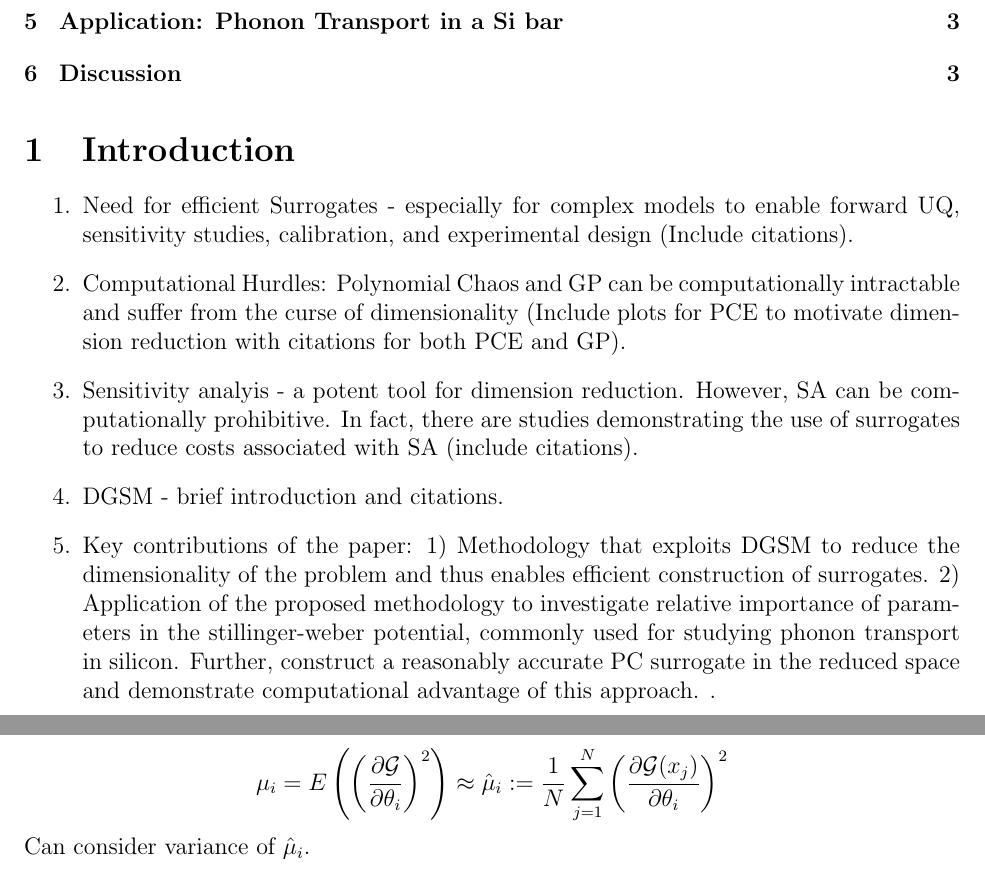
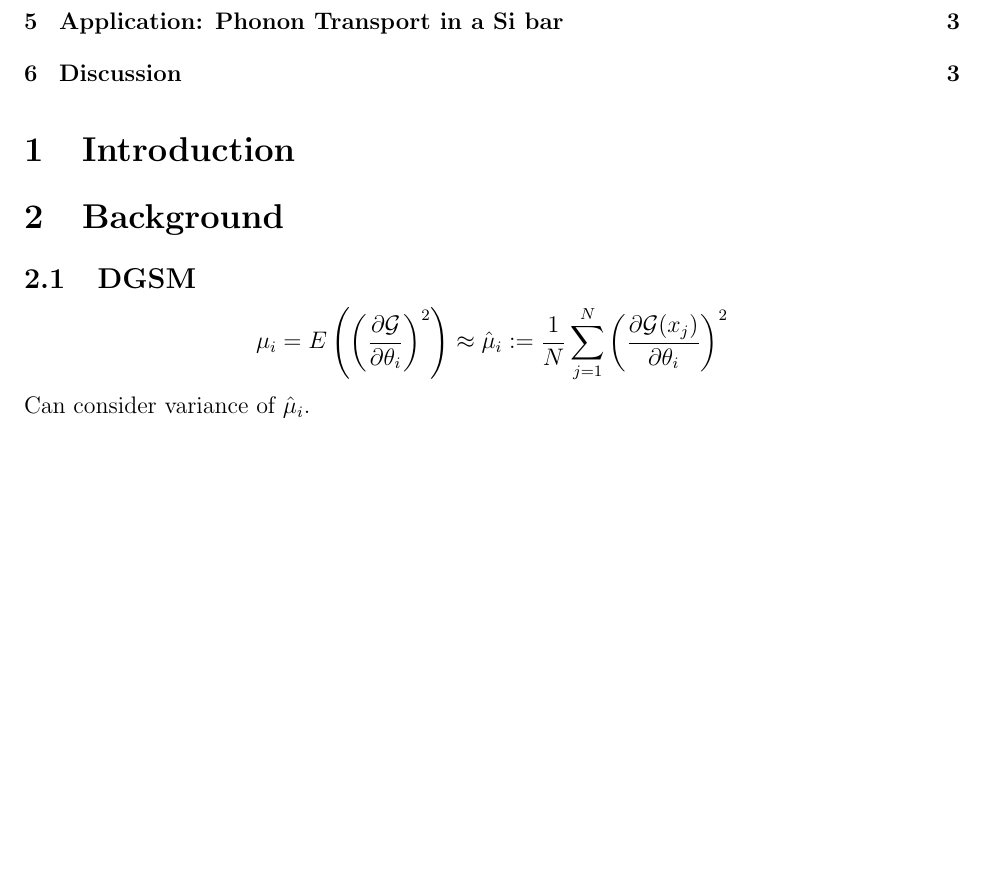
Before and after one commit to vohramanav/DGSM_PCE_MD, a LaTeX document (Paper/DGSM_PCE_MD_paper.tex, which reads Paper/intro.tex): two parts of pages 2 and 3 of 3 before the commit and part of page 2 of 3 after it, the two joined at a grey line, cut so that both start at the same text, the shorter picture padded with empty space. Compiled offline with pdfLaTeX.

Commit message:
moved intro to a separate file

```diff
--- a/Paper/DGSM_PCE_MD_paper.tex
+++ b/Paper/DGSM_PCE_MD_paper.tex
@@ -32,23 +32,7 @@
 
 \tableofcontents
 
-\section{Introduction}
-\begin{enumerate}
-\item Need for efficient Surrogates - especially for complex models to enable forward UQ,
-sensitivity studies, calibration, and experimental design (Include citations).
-\item Computational Hurdles: Polynomial Chaos and GP can be computationally
-intractable and suffer from the curse of dimensionality (Include plots for PCE
-to motivate dimension reduction with citations for both PCE and GP).
-\item Sensitivity analyis - a potent tool for dimension reduction. However, SA can be
-computationally prohibitive. In fact, there are studies demonstrating the use of
-surrogates to reduce costs associated with SA (include citations).
-\item DGSM - brief introduction and citations.
-\item Key contributions of the paper: 1) Methodology that exploits DGSM to reduce the
-dimensionality of the problem and thus enables efficient construction of surrogates.
-2) Application of the proposed methodology to investigate relative importance of
-parameters in the stillinger-weber potential, commonly used for studying phonon transport in silicon. Further, construct a reasonably accurate PC surrogate in the reduced
-space and demonstrate computational advantage of this approach. .
-\end{enumerate}
+\input{intro}
 
 \section{Background}
 \subsection{DGSM}
--- /dev/null
+++ b/Paper/intro.tex
@@ -0,0 +1,19 @@
+\section{Introduction}
+\label{sec:intro}
+
+%\begin{enumerate}
+%\item Need for efficient Surrogates - especially for complex models to enable forward UQ,
+%sensitivity studies, calibration, and experimental design (Include citations).
+%\item Computational Hurdles: Polynomial Chaos and GP can be computationally
+%intractable and suffer from the curse of dimensionality (Include plots for PCE
+%to motivate dimension reduction with citations for both PCE and GP).
+%\item Sensitivity analyis - a potent tool for dimension reduction. However, SA can be
+%computationally prohibitive. In fact, there are studies demonstrating the use of
+%surrogates to reduce costs associated with SA (include citations).
+%\item DGSM - brief introduction and citations.
+%\item Key contributions of the paper: 1) Methodology that exploits DGSM to reduce the
+%dimensionality of the problem and thus enables efficient construction of surrogates.
+%2) Application of the proposed methodology to investigate relative importance of
+%parameters in the stillinger-weber potential, commonly used for studying phonon transport in silicon. Further, construct a reasonably accurate PC surrogate in the reduced
+%space and demonstrate computational advantage of this approach. .
+%\end{enumerate}
```
